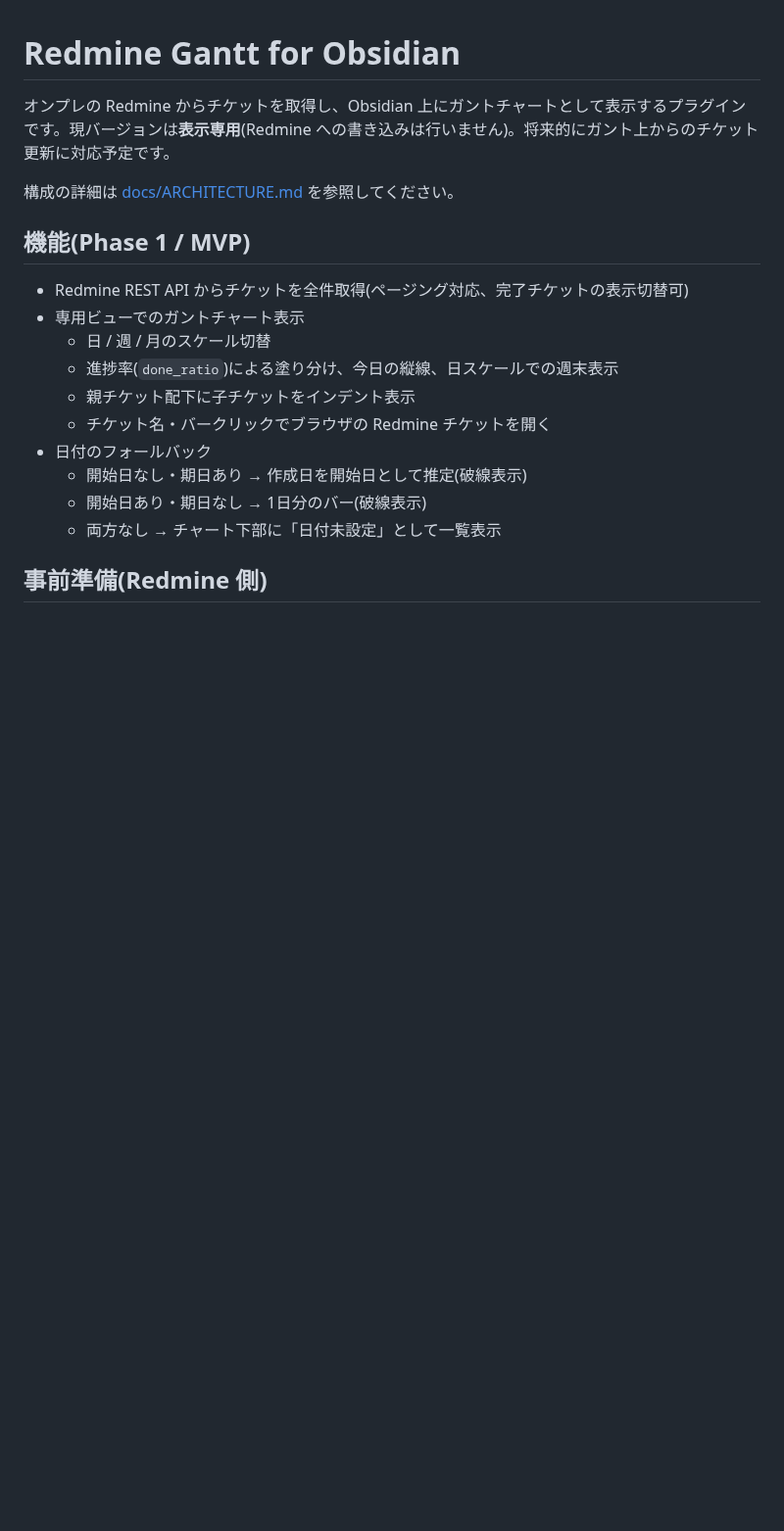
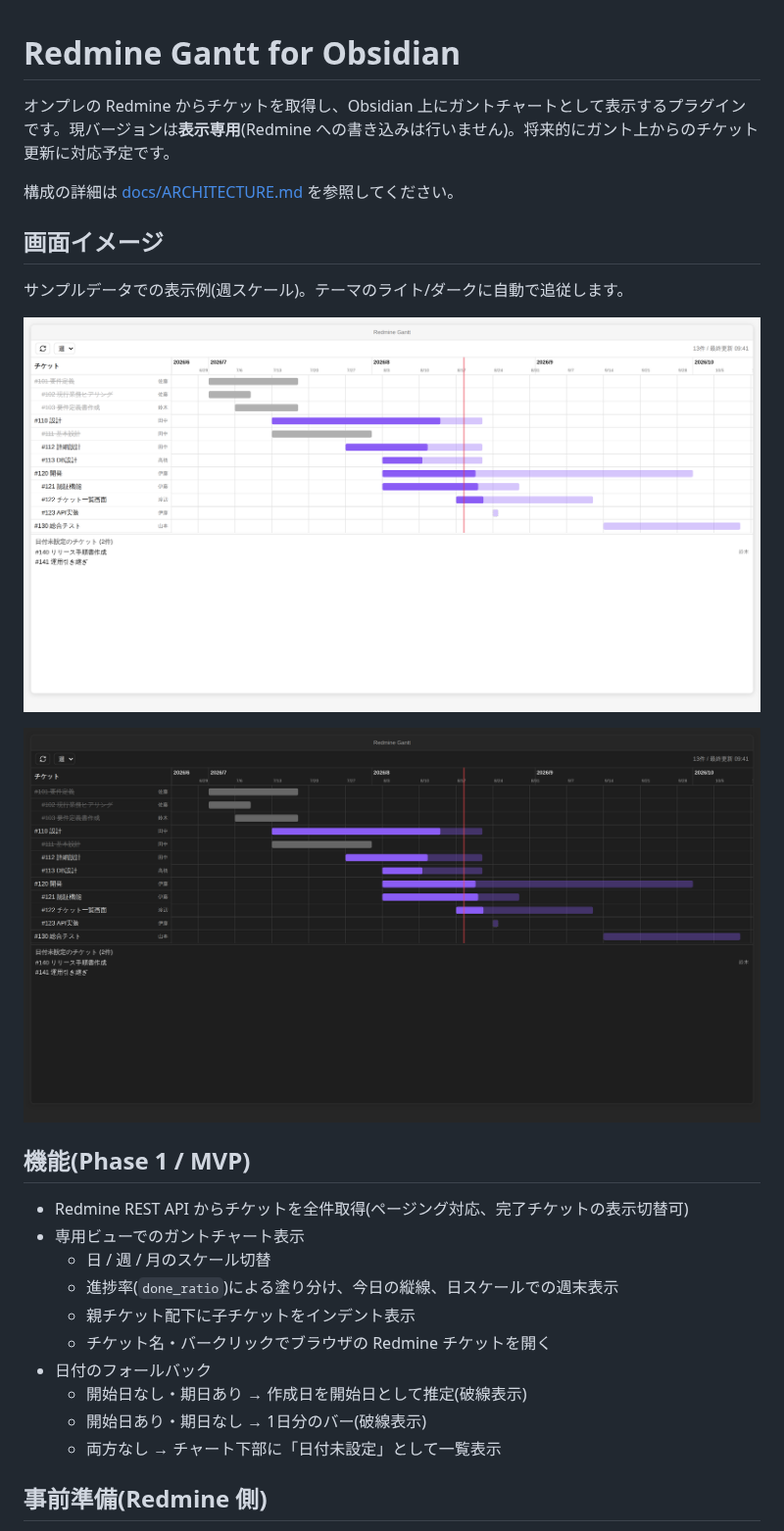
Before and after one commit to wineda/obsidian-redmine-tool, a Markdown page: README.md, the part around one of its changes. Shown at 98% size. Rendered like a GitHub page; pictures changed too: docs/images/screenshot-dark.png (added), docs/images/screenshot-light.png (added); blank space fills up the shorter version.

```diff
--- a/README.md
+++ b/README.md
@@ -3,6 +3,14 @@
 オンプレの Redmine からチケットを取得し、Obsidian 上にガントチャートとして表示するプラグインです。現バージョンは**表示専用**(Redmine への書き込みは行いません)。将来的にガント上からのチケット更新に対応予定です。
 
 構成の詳細は [docs/ARCHITECTURE.md](docs/ARCHITECTURE.md) を参照してください。
+
+## 画面イメージ
+
+サンプルデータでの表示例(週スケール)。テーマのライト/ダークに自動で追従します。
+
+![ガントビュー(ライトテーマ)](docs/images/screenshot-light.png)
+
+![ガントビュー(ダークテーマ)](docs/images/screenshot-dark.png)
 
 ## 機能(Phase 1 / MVP)
 
```
Also changed, not shown: other parts of README.md (+7 -3 lines), 2 other files.
